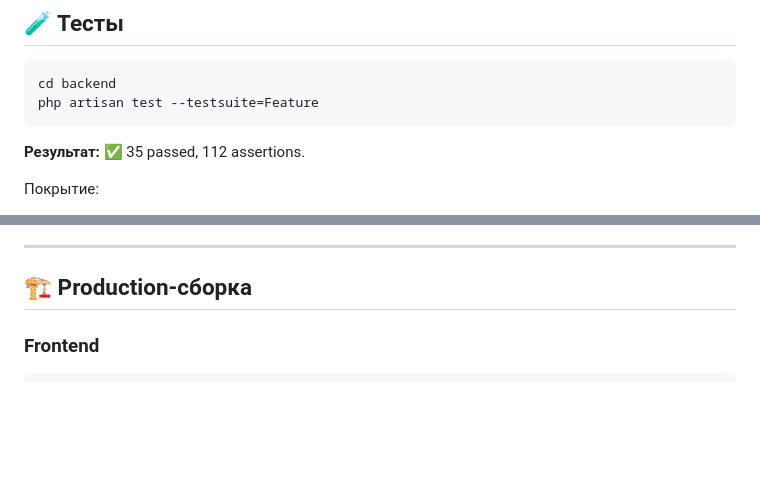
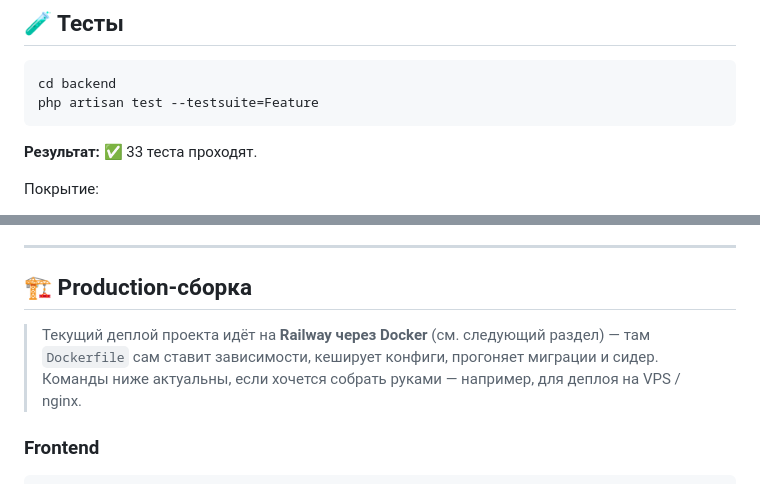
Before and after one commit to metasensitive/self-storage-crm, a Markdown page: README.md, 2 parts joined by grey strips. GitHub-like rendering; blank space fills up the shorter version.

````diff
--- a/README.md
+++ b/README.md
@@ -242,7 +242,7 @@ cd backend
 php artisan test --testsuite=Feature
 ```
 
-**Результат:** ✅ 35 passed, 112 assertions.
+**Результат:** ✅ 33 теста проходят.
 
 Покрытие:
 - Аутентификация (login, forgot-password, reset-password)
@@ -285,6 +285,11 @@ php artisan test --testsuite=Feature
 ---
 
 ## 🏗 Production-сборка
+
+> Текущий деплой проекта идёт на **Railway через Docker** (см. следующий раздел) —
+> там `Dockerfile` сам ставит зависимости, кеширует конфиги, прогоняет миграции
+> и сидер. Команды ниже актуальны, если хочется собрать руками — например, для
+> деплоя на VPS / nginx.
 
 ### Frontend
 
````
Also changed, not shown: other parts of README.md (+23 -12 lines).
